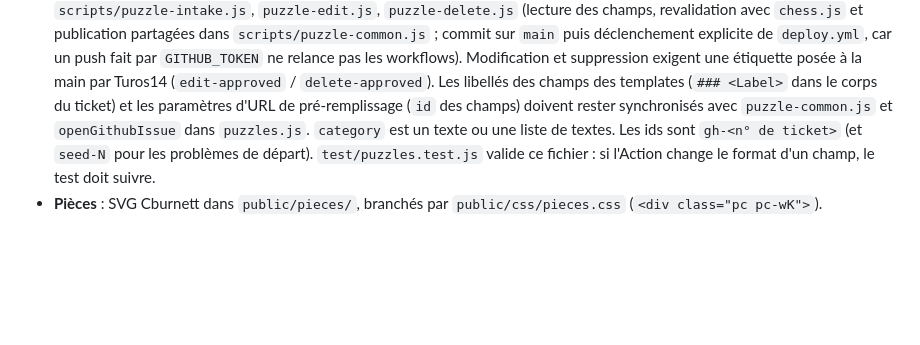
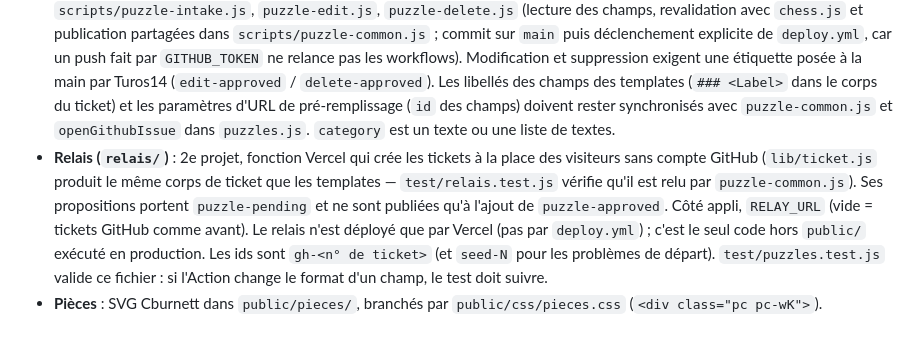
Before and after one commit to Turos14/chess, a Markdown page: CLAUDE.md, the part around the change. Drawn GitHub-style; blank space fills up the shorter version.

Commit message:
Documente le relais des problèmes
Co-Authored-By: Claude Opus 5.5 <noreply@anthropic.com>

```diff
--- a/CLAUDE.md
+++ b/CLAUDE.md
@@ -66,7 +66,12 @@ Pas de build, pas de dépendances npm, pas de linter. Les tests sont de simples
   pas les workflows). Modification et suppression exigent une étiquette posée à la main par Turos14
   (`edit-approved` / `delete-approved`). Les libellés des champs des templates (`### <Label>` dans le corps du
   ticket) et les paramètres d'URL de pré-remplissage (`id` des champs) doivent rester synchronisés avec
-  `puzzle-common.js` et `openGithubIssue` dans `puzzles.js`. `category` est un texte ou une liste de textes. Les ids sont
+  `puzzle-common.js` et `openGithubIssue` dans `puzzles.js`. `category` est un texte ou une liste de textes.
+- **Relais (`relais/`)** : 2e projet, fonction Vercel qui crée les tickets à la place des visiteurs sans compte
+  GitHub (`lib/ticket.js` produit le même corps de ticket que les templates — `test/relais.test.js` vérifie qu'il
+  est relu par `puzzle-common.js`). Ses propositions portent `puzzle-pending` et ne sont publiées qu'à l'ajout de
+  `puzzle-approved`. Côté appli, `RELAY_URL` (vide = tickets GitHub comme avant). Le relais n'est déployé que par
+  Vercel (pas par `deploy.yml`) ; c'est le seul code hors `public/` exécuté en production. Les ids sont
   `gh-<n° de ticket>` (et `seed-N` pour les problèmes de départ). `test/puzzles.test.js` valide ce fichier :
   si l'Action change le format d'un champ, le test doit suivre.
 - **Pièces** : SVG Cburnett dans `public/pieces/`, branchés par `public/css/pieces.css`
```
Also changed, not shown: 1 other file.
